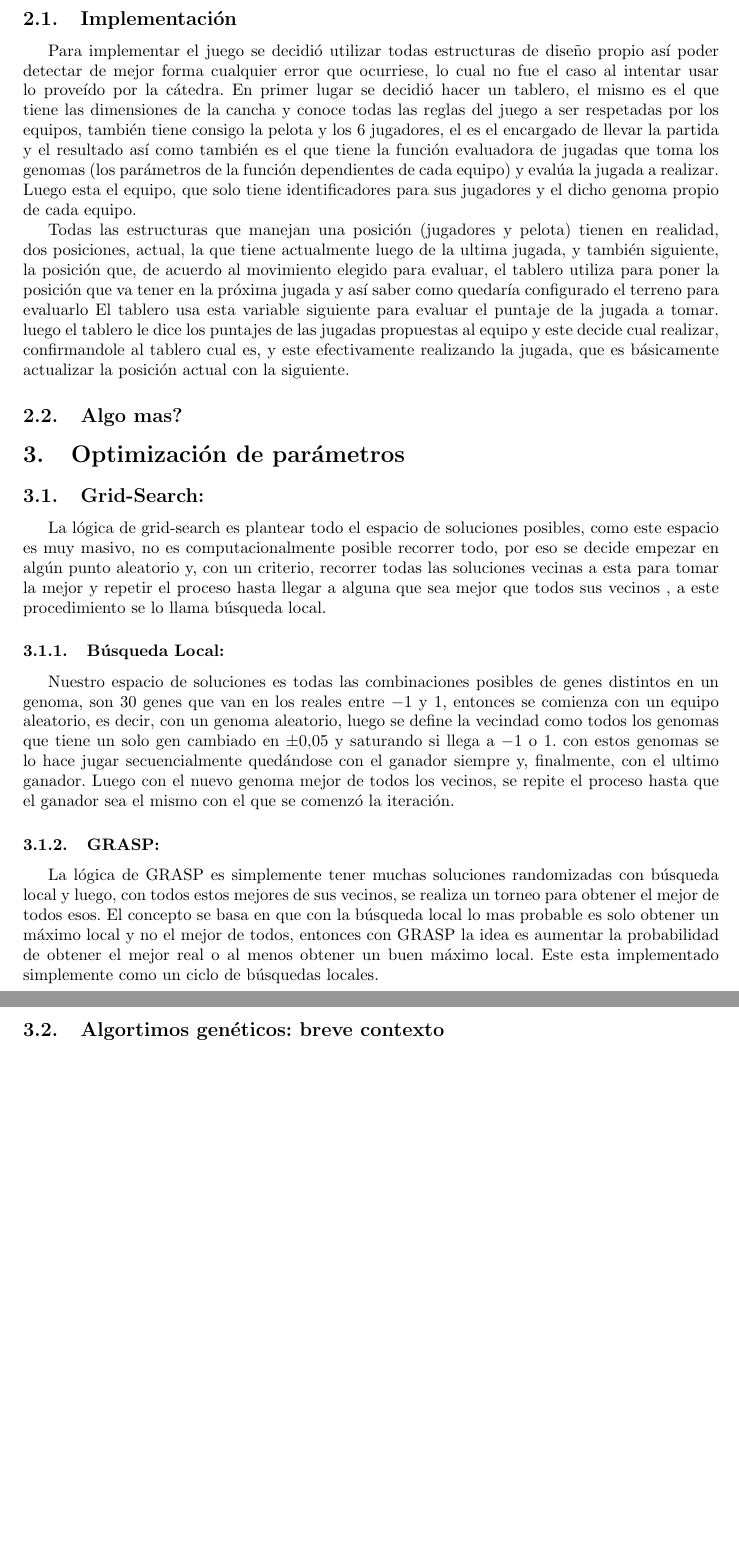
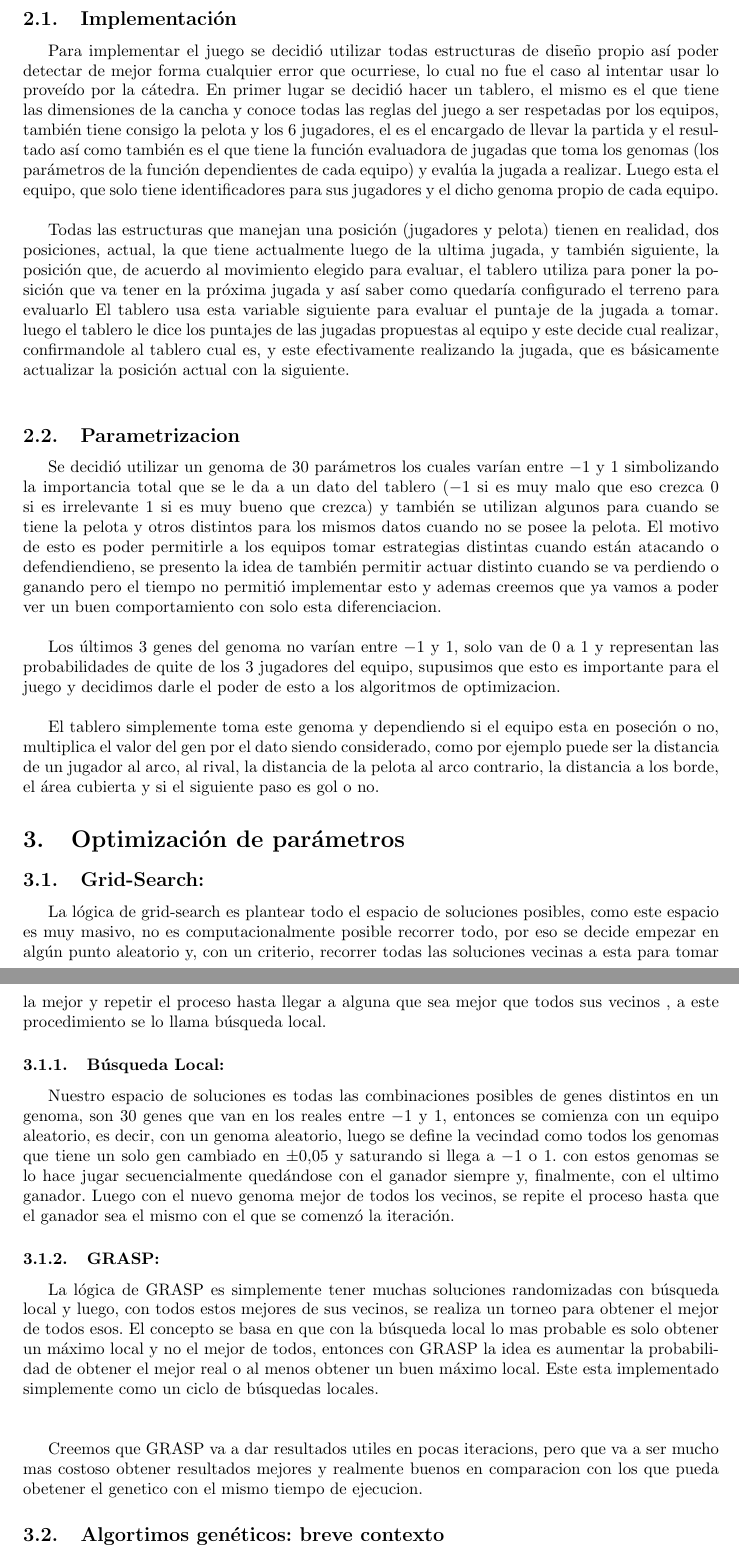
Before and after one commit to tomasalonso/TP3-AyED3, a LaTeX document (informe/main.tex, which reads informe/secciones/desarrollo.tex, informe/secciones/gridsearch.tex): two parts of pages 4 and 5 of 6 before the commit and two parts of pages 4 and 5 of 7 after it, joined at a grey line, cut so that both start at the same text, the shorter picture padded with empty space. Compiled offline with pdfLaTeX.

Commit message:
vamo con el infrome que se puedeee

```diff
--- a/informe/secciones/desarrollo.tex
+++ b/informe/secciones/desarrollo.tex
@@ -22,7 +20,7 @@ conoce todas las reglas del juego a ser respetadas por los equipos, también tie
 6 jugadores, el es el encargado de llevar la partida y el resultado así como también es el que tiene la
 función evaluadora de jugadas que toma los genomas (los parámetros de la función dependientes de cada equipo)
 y evalúa la jugada a realizar.
-Luego esta el equipo, que solo tiene identificadores para sus jugadores y el dicho genoma propio de cada equipo.
+Luego esta el equipo, que solo tiene identificadores para sus jugadores y el dicho genoma propio de cada equipo.\\
 
 
 Todas las estructuras que manejan una posición (jugadores y pelota) tienen en realidad, dos posiciones, actual, la que
@@ -32,6 +30,23 @@ saber como quedaría configurado el terreno para evaluarlo
 El tablero usa esta variable siguiente para evaluar el puntaje de la jugada a tomar.
 luego el tablero le dice los puntajes de las jugadas propuestas al equipo y este decide cual realizar, confirmandole
 al tablero cual es, y este efectivamente realizando la jugada, que es básicamente actualizar la posición actual
-con la siguiente.
+con la siguiente.\\
 
-\subsection{Algo mas?}
+\subsection{Parametrizacion}
+
+Se decidió utilizar un genoma de 30 parámetros los cuales varían entre $-1$ y $1$ simbolizando la importancia total
+que se le da a un dato del tablero ($-1$ si es muy malo que eso crezca $0$ si es irrelevante $1$ si es muy bueno que crezca)
+y también se utilizan algunos para cuando se tiene la pelota y otros distintos para los mismos datos
+cuando no se posee la pelota. El motivo de esto es poder permitirle a los equipos tomar estrategias distintas cuando están
+atacando o defendiendieno, se presento la idea de también permitir actuar distinto cuando se va perdiendo o ganando pero
+el tiempo no permitió implementar esto y ademas creemos que ya vamos a poder ver un buen comportamiento con solo esta
+diferenciacion.\\
+
+Los últimos 3 genes del genoma no varían entre $-1$ y $1$, solo van de $0$ a $1$ y representan las probabilidades de quite
+de los 3 jugadores del equipo, supusimos que esto es importante para el juego y decidimos darle el poder de esto
+a los algoritmos de optimizacion.\\
+
+
+El tablero simplemente toma este genoma y dependiendo si el equipo esta en poseción o no, multiplica el valor del gen por
+el dato siendo considerado, como por ejemplo puede ser la distancia de un jugador al arco, al rival, la distancia de la pelota
+al arco contrario, la distancia a los borde, el área cubierta y si el siguiente paso es gol o no.
--- a/informe/secciones/gridsearch.tex
+++ b/informe/secciones/gridsearch.tex
@@ -28,3 +28,9 @@ El concepto se basa en que con la búsqueda local lo mas probable es solo obtene
 el mejor de todos, entonces con GRASP la idea es aumentar la probabilidad de obtener el mejor real o
 al menos obtener un buen máximo local.
 Este esta implementado simplemente como un ciclo de búsquedas locales.
+\\
+\\
+
+Creemos que GRASP va a dar resultados utiles en pocas iteracions, pero que va
+a ser mucho mas costoso obtener resultados mejores y realmente buenos en comparacion
+con los que pueda obetener el genetico con el mismo tiempo de ejecucion.
```
Also changed, not shown: informe/main.tex (+1 -1 lines), informe/secciones/genetico.tex (+18 -0 lines), informe/secciones/papers.tex (+30 -14 lines), informe/secciones/desarrollo.tex (4 more changed lines).
